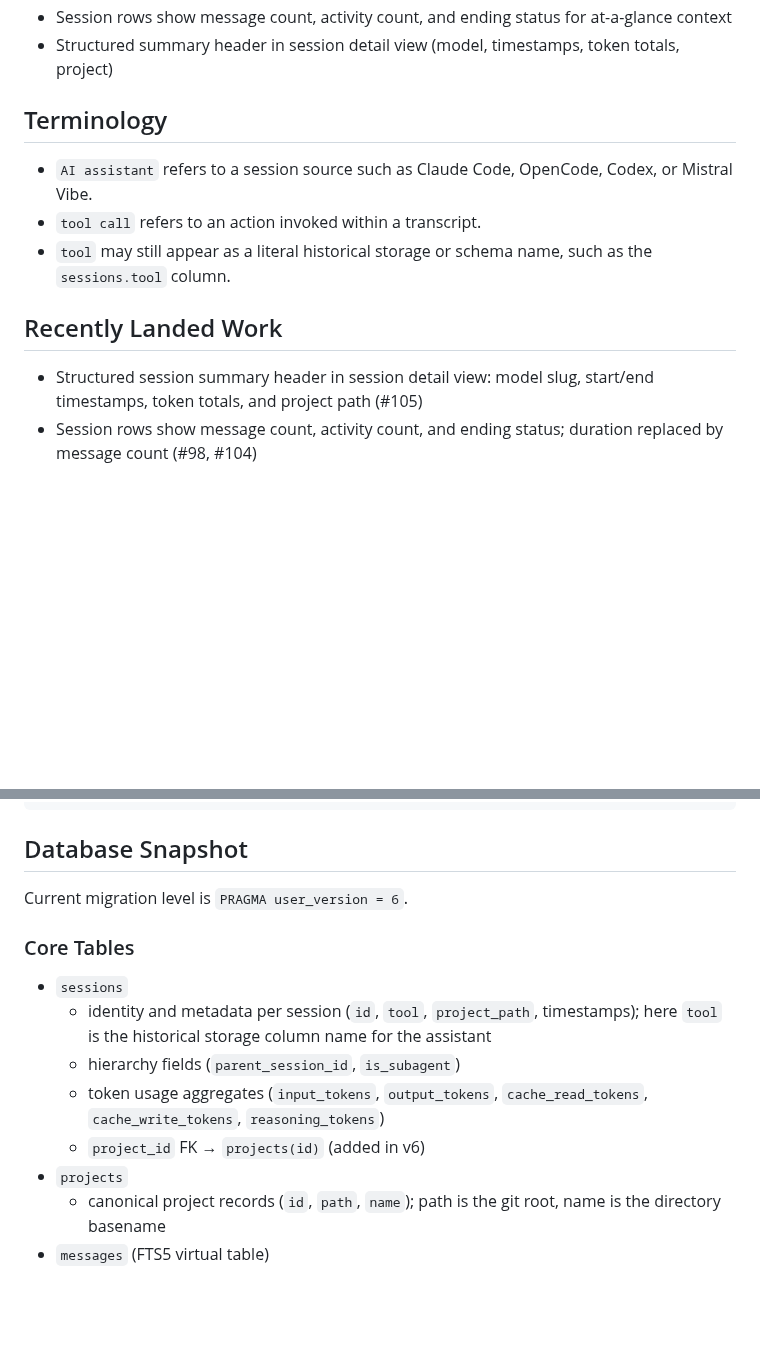
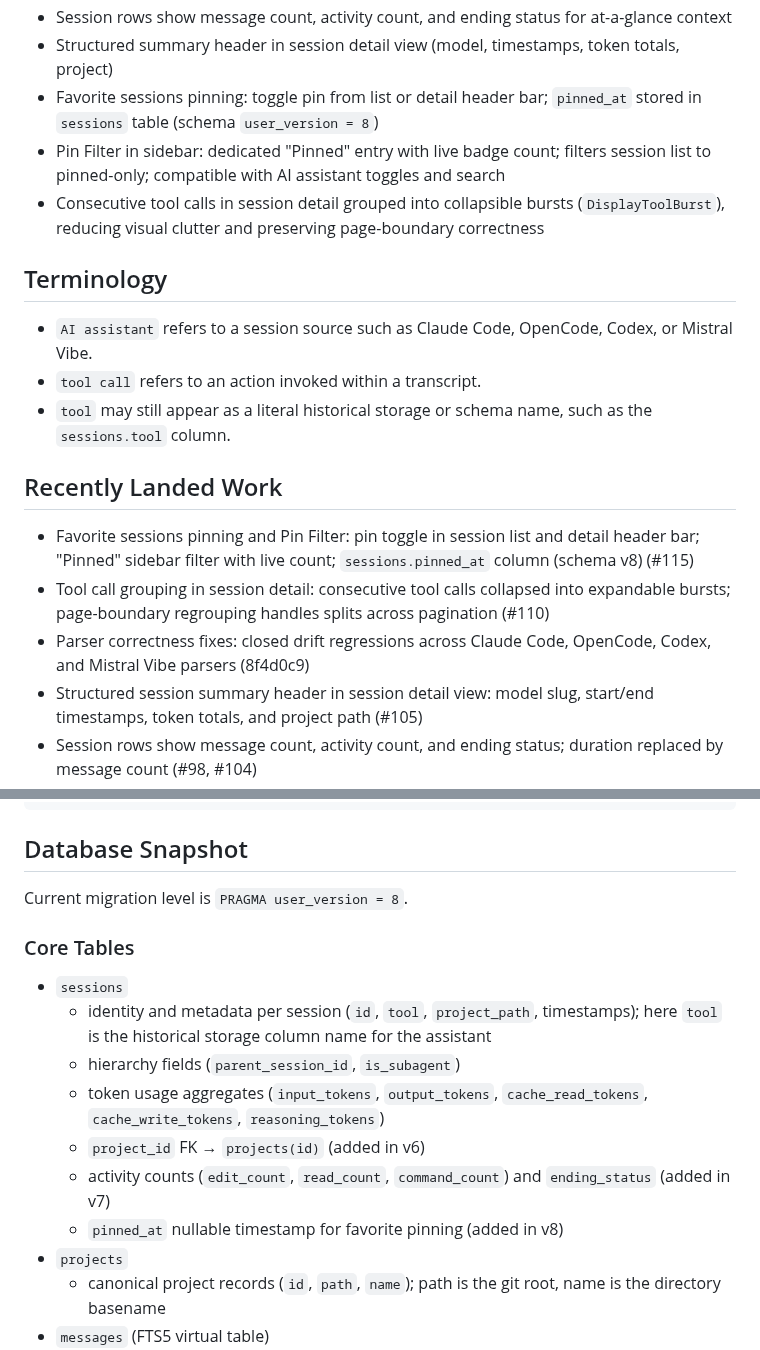
Before and after one commit to supermaciz/sessions-chronicle, a Markdown page: docs/PROJECT_STATUS.md, 2 parts joined by grey strips. Drawn GitHub-style; blank space fills up the shorter version.

```diff
--- a/docs/PROJECT_STATUS.md
+++ b/docs/PROJECT_STATUS.md
@@ -18,6 +18,9 @@ Sessions Chronicle is a GNOME desktop app that indexes local AI coding assistant
 - Indexing diagnostics with assistant health dots, persistent issue banner, and empty-state source visibility
 - Session rows show message count, activity count, and ending status for at-a-glance context
 - Structured summary header in session detail view (model, timestamps, token totals, project)
+- Favorite sessions pinning: toggle pin from list or detail header bar; `pinned_at` stored in `sessions` table (schema `user_version = 8`)
+- Pin Filter in sidebar: dedicated "Pinned" entry with live badge count; filters session list to pinned-only; compatible with AI assistant toggles and search
+- Consecutive tool calls in session detail grouped into collapsible bursts (`DisplayToolBurst`), reducing visual clutter and preserving page-boundary correctness
 
 ## Terminology
 
@@ -27,6 +30,9 @@ Sessions Chronicle is a GNOME desktop app that indexes local AI coding assistant
 
 ## Recently Landed Work
 
+- Favorite sessions pinning and Pin Filter: pin toggle in session list and detail header bar; "Pinned" sidebar filter with live count; `sessions.pinned_at` column (schema v8) (#115)
+- Tool call grouping in session detail: consecutive tool calls collapsed into expandable bursts; page-boundary regrouping handles splits across pagination (#110)
+- Parser correctness fixes: closed drift regressions across Claude Code, OpenCode, Codex, and Mistral Vibe parsers (8f4d0c9)
 - Structured session summary header in session detail view: model slug, start/end timestamps, token totals, and project path (#105)
 - Session rows show message count, activity count, and ending status; duration replaced by message count (#98, #104)
 - AI assistant filter rows in sidebar streamlined for a cleaner layout (#103)
@@ -83,7 +89,7 @@ sessions-chronicle/
 
 ## Database Snapshot
 
-Current migration level is `PRAGMA user_version = 6`.
+Current migration level is `PRAGMA user_version = 8`.
 
 ### Core Tables
 
@@ -92,6 +98,8 @@ Current migration level is `PRAGMA user_version = 6`.
   - hierarchy fields (`parent_session_id`, `is_subagent`)
   - token usage aggregates (`input_tokens`, `output_tokens`, `cache_read_tokens`, `cache_write_tokens`, `reasoning_tokens`)
   - `project_id` FK → `projects(id)` (added in v6)
+  - activity counts (`edit_count`, `read_count`, `command_count`) and `ending_status` (added in v7)
+  - `pinned_at` nullable timestamp for favorite pinning (added in v8)
 - `projects`
   - canonical project records (`id`, `path`, `name`); path is the git root, name is the directory basename
 - `messages` (FTS5 virtual table)
```
Also changed, not shown: other parts of docs/PROJECT_STATUS.md (+1 -1 lines), README.md (+2 -1 lines), docs/screenshots/session_list.png, 4 other files.
